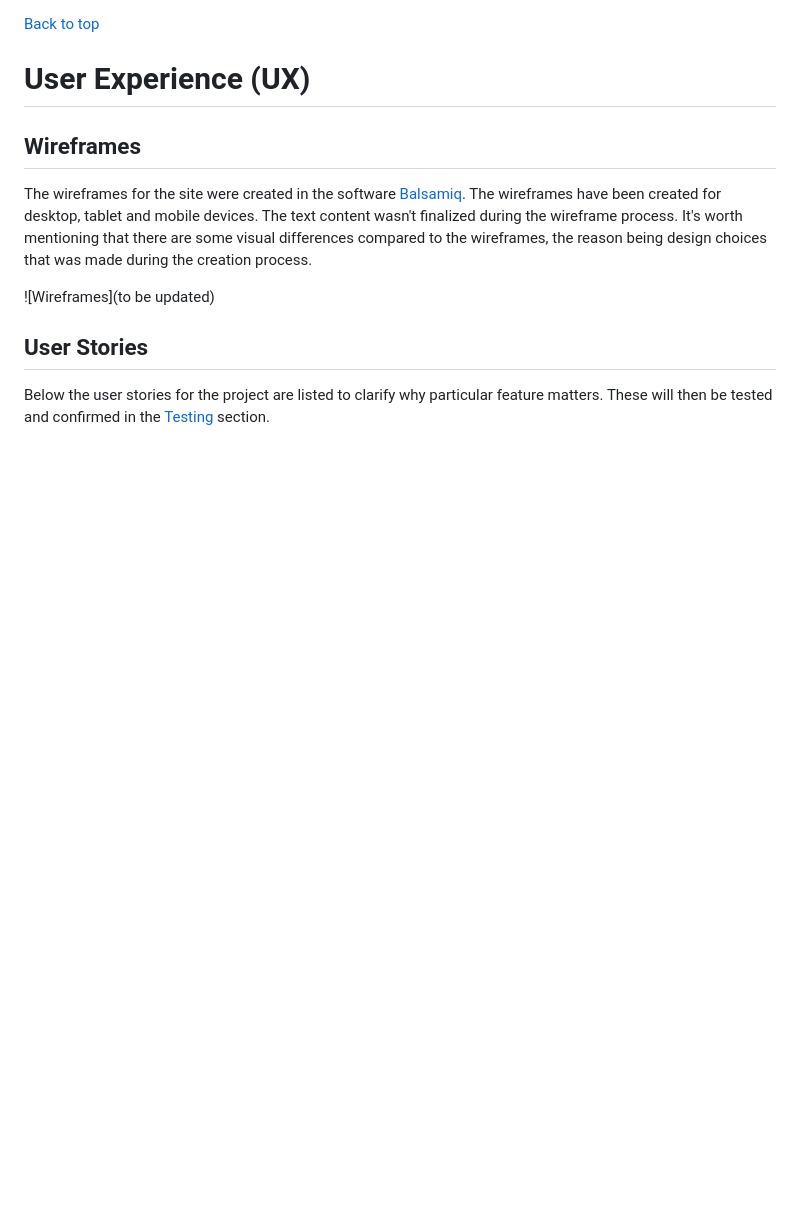
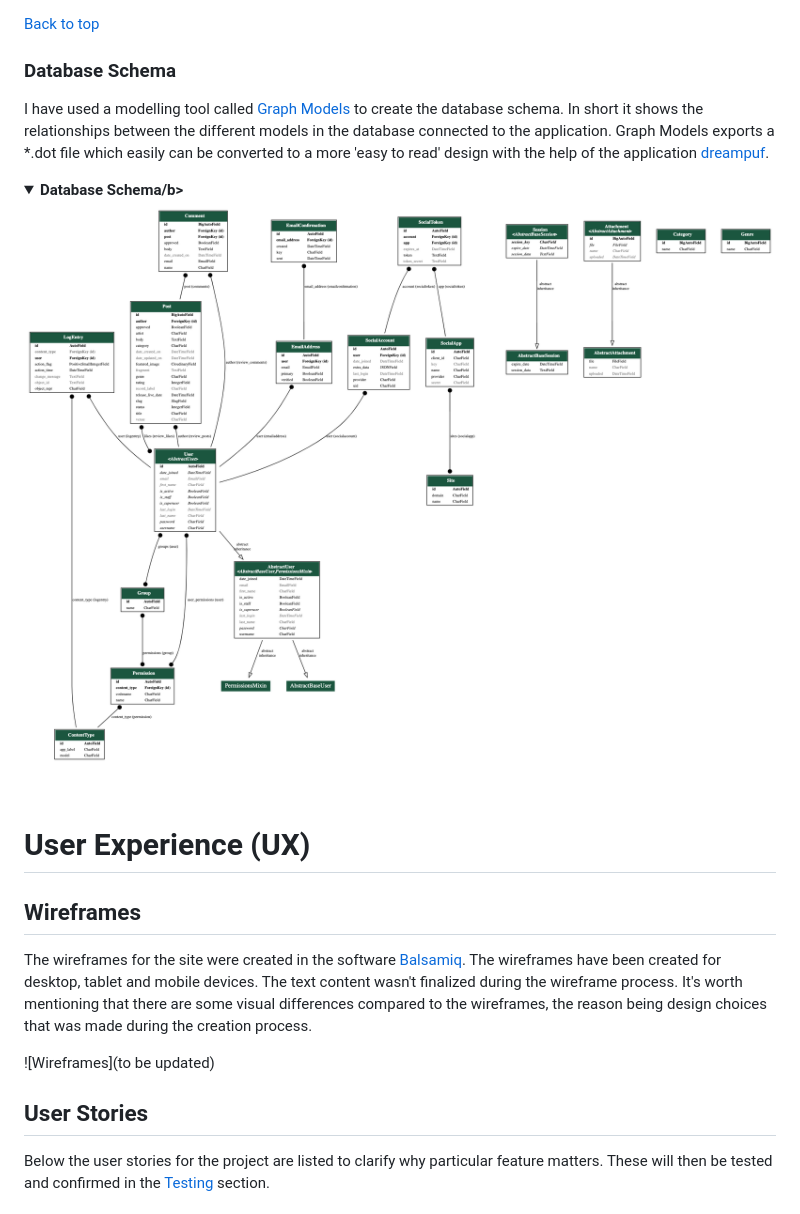
Before and after one commit to worldofmarcus/project-portfolio-4, a Markdown page: README.md, the part around the change printed below. GitHub-like rendering; pictures changed too: readme/assets/images/database_schema.png (added); folded sections open; blank space fills up the shorter version.

Commit message:
Add content to read.me

```diff
--- a/README.md
+++ b/README.md
@@ -66,4 +70,12 @@ I've been using the application [Trello](https://trello.com/) to keep my project
 [Back to top](<#table-of-content>)
+
+### Database Schema
+I have used a modelling tool called [Graph Models](https://django-extensions.readthedocs.io/en/latest/graph_models.html) to create the database schema. In short it shows the relationships between the different models in the database connected to the application. Graph Models exports a *.dot file which easily can be converted to a more 'easy to read' design with the help of the application [dreampuf](https://dreampuf.github.io/GraphvizOnline/).
+
+<details><summary><b>Database Schema/b></summary>
+
+![Database Schema](readme/assets/images/database_schema.png)
+</details><br/>
 
 # **User Experience (UX)**
 
```
Also changed, not shown: other parts of README.md (+31 -14 lines), readme/assets/images/user_stories.png.
